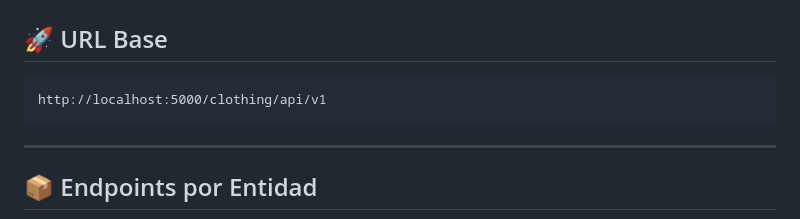
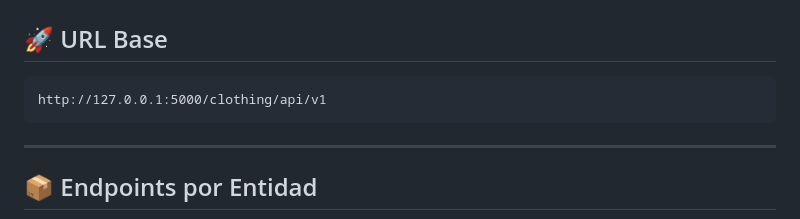
Before and after one commit to ErmJJ/clothing_store, a Markdown page: README.md, the part around the change. Drawn GitHub-style.

Commit message:
Finalizacion del avance 2 del Proyecto de Desarrollo con Plataformas Abiertas

````diff
--- a/README.md
+++ b/README.md
@@ -229,7 +229,7 @@ Esta API RESTful en **Python + Flask** expone los datos de la base de datos `clo
 ## 🚀 URL Base
 
 ```
-http://localhost:5000/clothing/api/v1
+http://127.0.0.1:5000/clothing/api/v1
 ```
 
 ---
````
